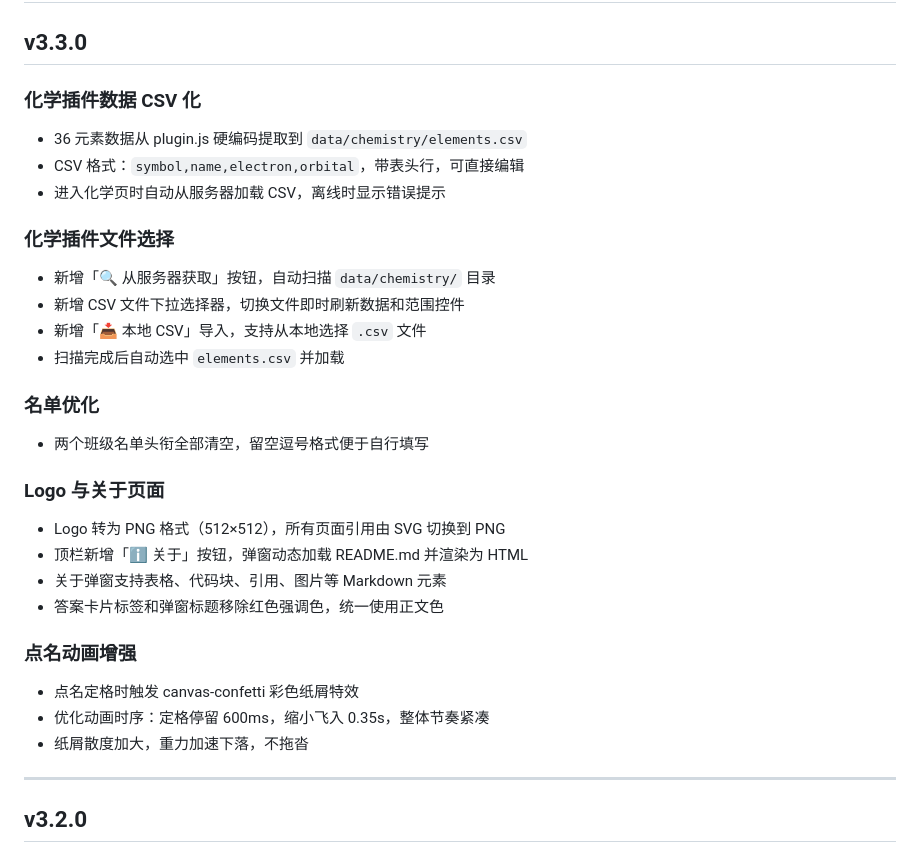
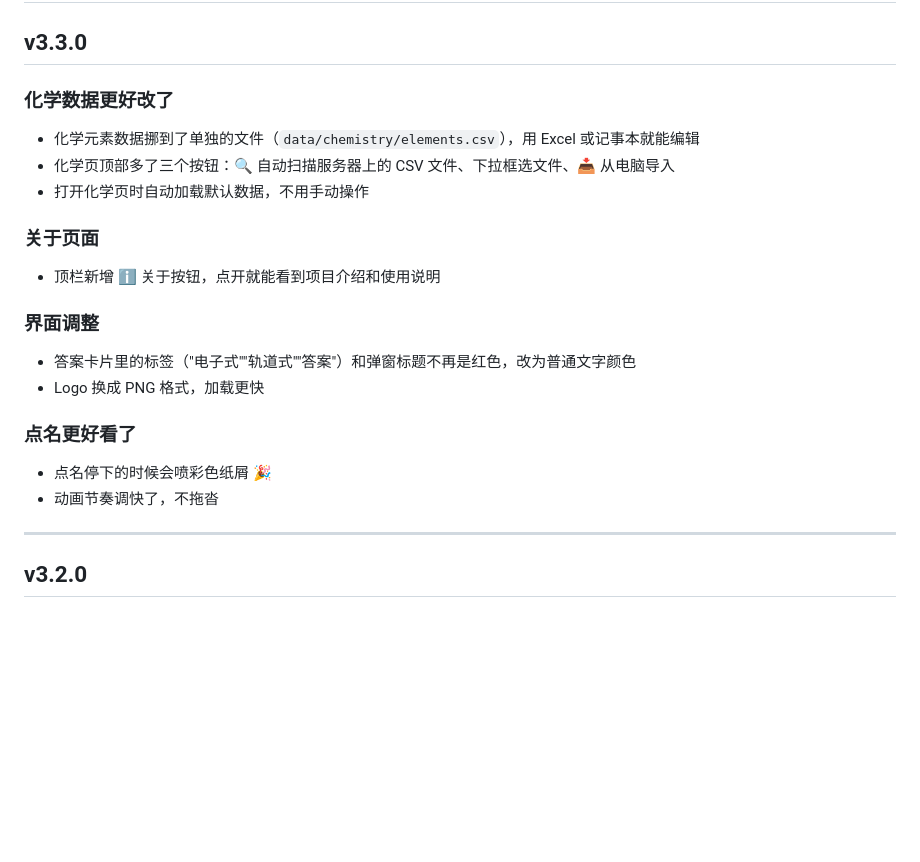
Before and after one commit to qxdho/SeaScribe, a Markdown page: docs/update.md, the part around the change. Drawn GitHub-style; blank space fills up the shorter version.

Commit message:
docs-plain-language-update-log-rule

```diff
--- a/docs/update.md
+++ b/docs/update.md
@@ -2,30 +2,21 @@
 
 ## v3.3.0
 
-### 化学插件数据 CSV 化
-- 36 元素数据从 plugin.js 硬编码提取到 `data/chemistry/elements.csv`
-- CSV 格式：`symbol,name,electron,orbital`，带表头行，可直接编辑
-- 进入化学页时自动从服务器加载 CSV，离线时显示错误提示
+### 化学数据更好改了
+- 化学元素数据挪到了单独的文件（`data/chemistry/elements.csv`），用 Excel 或记事本就能编辑
+- 化学页顶部多了三个按钮：🔍 自动扫描服务器上的 CSV 文件、下拉框选文件、📥 从电脑导入
+- 打开化学页时自动加载默认数据，不用手动操作
 
-### 化学插件文件选择
-- 新增「🔍 从服务器获取」按钮，自动扫描 `data/chemistry/` 目录
-- 新增 CSV 文件下拉选择器，切换文件即时刷新数据和范围控件
-- 新增「📥 本地 CSV」导入，支持从本地选择 `.csv` 文件
-- 扫描完成后自动选中 `elements.csv` 并加载
+### 关于页面
+- 顶栏新增 ℹ️ 关于按钮，点开就能看到项目介绍和使用说明
 
-### 名单优化
-- 两个班级名单头衔全部清空，留空逗号格式便于自行填写
+### 界面调整
+- 答案卡片里的标签（"电子式""轨道式""答案"）和弹窗标题不再是红色，改为普通文字颜色
+- Logo 换成 PNG 格式，加载更快
 
-### Logo 与关于页面
-- Logo 转为 PNG 格式（512×512），所有页面引用由 SVG 切换到 PNG
-- 顶栏新增「ℹ️ 关于」按钮，弹窗动态加载 README.md 并渲染为 HTML
-- 关于弹窗支持表格、代码块、引用、图片等 Markdown 元素
-- 答案卡片标签和弹窗标题移除红色强调色，统一使用正文色
-
-### 点名动画增强
-- 点名定格时触发 canvas-confetti 彩色纸屑特效
-- 优化动画时序：定格停留 600ms，缩小飞入 0.35s，整体节奏紧凑
-- 纸屑散度加大，重力加速下落，不拖沓
+### 点名更好看了
+- 点名停下的时候会喷彩色纸屑 🎉
+- 动画节奏调快了，不拖沓
 
 ---
 
```
